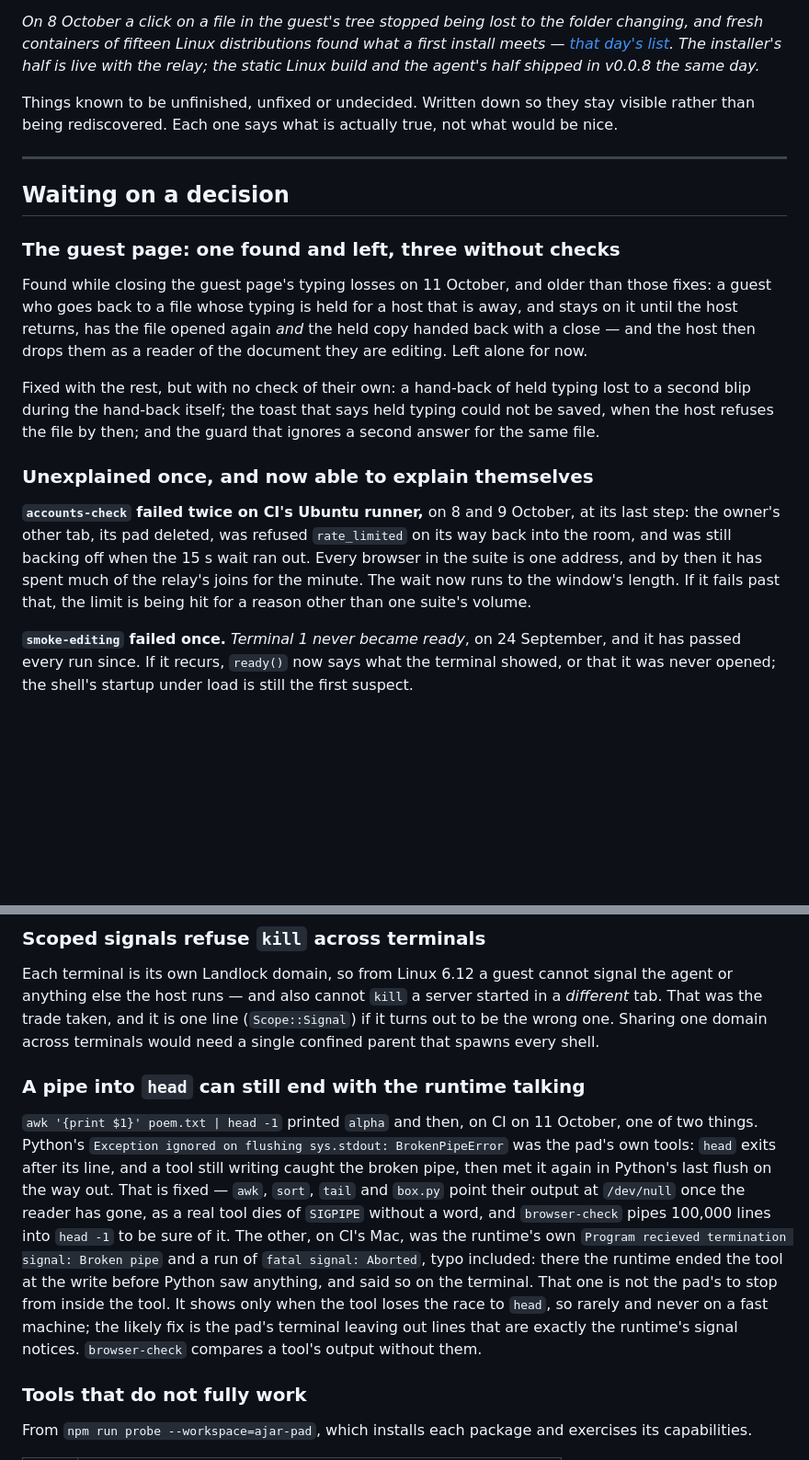
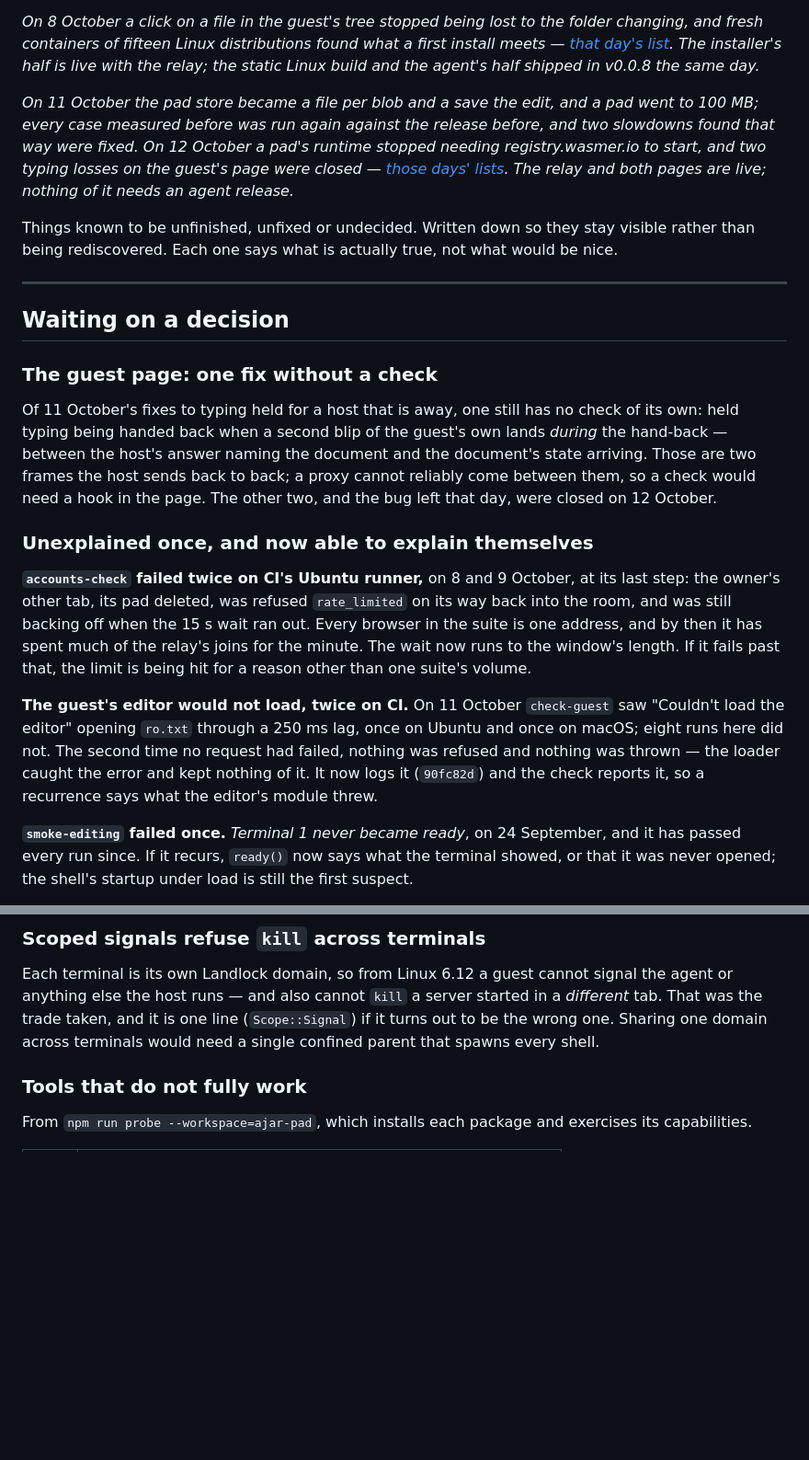
Before and after one commit to rishwanthvallala/ajar, a Markdown page: docs/open-points.md, 2 parts joined by grey strips. Shown at 92% size. Rendered like a GitHub page; blank space fills up the shorter version.

Commit message:
docs: the open points after 12 October
The registry, the guest page's two typing losses, the runtime's pipe
notices and the two checks closed, with their commits; what is left of
the guest page's fixes without a check, and why; the editor-load flake
that now explains itself; and what the 100 MB pads still leave open.

```diff
--- a/docs/open-points.md
+++ b/docs/open-points.md
@@ -32,6 +32,13 @@ found what a first install meets — [that day's list](#closed-on-8-october).
 The installer's half is live with the relay; the static Linux build and the
 agent's half shipped in v0.0.8 the same day.*
 
+*On 11 October the pad store became a file per blob and a save the edit, and a
+pad went to 100 MB; every case measured before was run again against the
+release before, and two slowdowns found that way were fixed. On 12 October a
+pad's runtime stopped needing registry.wasmer.io to start, and two typing
+losses on the guest's page were closed — [those days' lists](#closed-on-12-october).
+The relay and both pages are live; nothing of it needs an agent release.*
+
 Things known to be unfinished, unfixed or undecided. Written down so they stay
 visible rather than being rediscovered. Each one says what is actually true,
 not what would be nice.
@@ -40,18 +47,15 @@ not what would be nice.
 
 ## Waiting on a decision
 
-### The guest page: one found and left, three without checks
+### The guest page: one fix without a check
 
-Found while closing the guest page's typing losses on 11 October, and older
-than those fixes: a guest who goes back to a file whose typing is held for a
-host that is away, and stays on it until the host returns, has the file opened
-again *and* the held copy handed back with a close — and the host then drops
-them as a reader of the document they are editing. Left alone for now.
-
-Fixed with the rest, but with no check of their own: a hand-back of held
-typing lost to a second blip during the hand-back itself; the toast that says
-held typing could not be saved, when the host refuses the file by then; and
-the guard that ignores a second answer for the same file.
+Of 11 October's fixes to typing held for a host that is away, one still has no
+check of its own: held typing being handed back when a second blip of the
+guest's own lands *during* the hand-back — between the host's answer naming the
+document and the document's state arriving. Those are two frames the host sends
+back to back; a proxy cannot reliably come between them, so a check would need a
+hook in the page. The other two, and the bug left that day, were closed on 12
+October.
 
 ### Unexplained once, and now able to explain themselves
 
@@ -62,6 +66,13 @@ the 15 s wait ran out. Every browser in the suite is one address, and by then
 it has spent much of the relay's joins for the minute. The wait now runs to
 the window's length. If it fails past that, the limit is being hit for a
 reason other than one suite's volume.
+
+**The guest's editor would not load, twice on CI.** On 11 October `check-guest`
+saw "Couldn't load the editor" opening `ro.txt` through a 250 ms lag, once on
+Ubuntu and once on macOS; eight runs here did not. The second time no request
+had failed, nothing was refused and nothing was thrown — the loader caught the
+error and kept nothing of it. It now logs it (`90fc82d`) and the check reports
+it, so a recurrence says what the editor's module threw.
 
 **`smoke-editing` failed once.** *Terminal 1 never became ready*, on 24
 September, and it has passed every run since. If it recurs, `ready()` now says
@@ -147,24 +158,6 @@ signal the agent or anything else the host runs — and also cannot `kill` a
 server started in a *different* tab. That was the trade taken, and it is one
 line (`Scope::Signal`) if it turns out to be the wrong one. Sharing one domain
 across terminals would need a single confined parent that spawns every shell.
-
-### A pipe into `head` can still end with the runtime talking
-
-`awk '{print $1}' poem.txt | head -1` printed `alpha` and then, on CI on 11
-October, one of two things. Python's `Exception ignored on flushing
-sys.stdout: BrokenPipeError` was the pad's own tools: `head` exits after its
-line, and a tool still writing caught the broken pipe, then met it again in
-Python's last flush on the way out. That is fixed — `awk`, `sort`, `tail` and
-`box.py` point their output at `/dev/null` once the reader has gone, as a real
-tool dies of `SIGPIPE` without a word, and `browser-check` pipes 100,000 lines
-into `head -1` to be sure of it. The other, on CI's Mac, was the runtime's
-own `Program recieved termination signal: Broken pipe` and a run of `fatal
-signal: Aborted`, typo included: there the runtime ended the tool at the write
-before Python saw anything, and said so on the terminal. That one is not the
-pad's to stop from inside the tool. It shows only when the tool loses the
-race to `head`, so rarely and never on a fast machine; the likely fix is the
-pad's terminal leaving out lines that are exactly the runtime's signal
-notices. `browser-check` compares a tool's output without them.
 
 ### Tools that do not fully work
 
```
Also changed, not shown: other parts of docs/open-points.md (+28 -0 lines).
